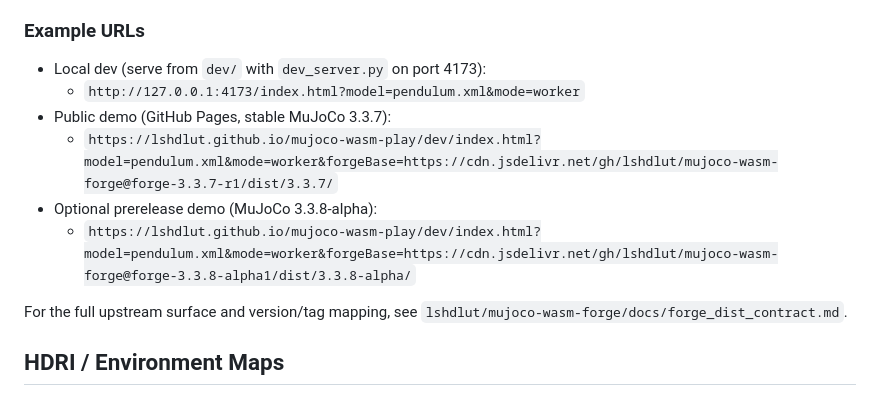
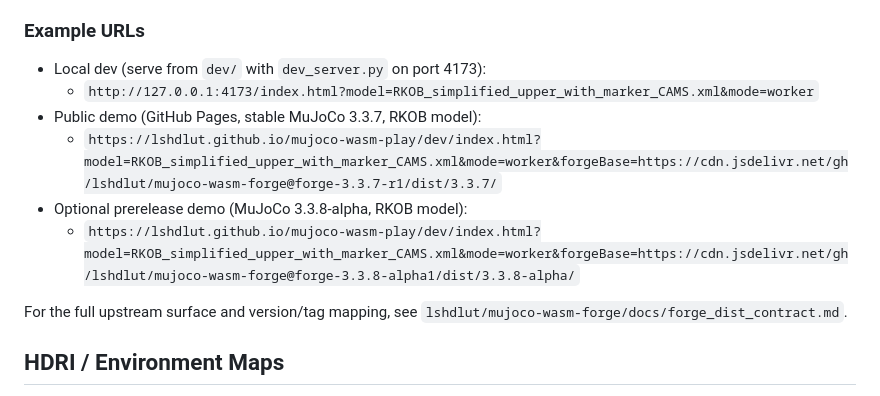
Before and after one commit to lshdlut/mujoco-wasm-play, a Markdown page: README.md, the part around the change. Drawn GitHub-style.

Commit message:
Use RKOB model in demo URLs

```diff
--- a/README.md
+++ b/README.md
@@ -18,11 +18,11 @@ Glue-layer and playground for consuming MuJoCo WASM artifacts produced by 'mujoc
 ### Example URLs
 
 - Local dev (serve from `dev/` with `dev_server.py` on port 4173):
-  - `http://127.0.0.1:4173/index.html?model=pendulum.xml&mode=worker`
-- Public demo (GitHub Pages, stable MuJoCo 3.3.7):
-  - `https://lshdlut.github.io/mujoco-wasm-play/dev/index.html?model=pendulum.xml&mode=worker&forgeBase=https://cdn.jsdelivr.net/gh/lshdlut/mujoco-wasm-forge@forge-3.3.7-r1/dist/3.3.7/`
-- Optional prerelease demo (MuJoCo 3.3.8-alpha):
-  - `https://lshdlut.github.io/mujoco-wasm-play/dev/index.html?model=pendulum.xml&mode=worker&forgeBase=https://cdn.jsdelivr.net/gh/lshdlut/mujoco-wasm-forge@forge-3.3.8-alpha1/dist/3.3.8-alpha/`
+  - `http://127.0.0.1:4173/index.html?model=RKOB_simplified_upper_with_marker_CAMS.xml&mode=worker`
+- Public demo (GitHub Pages, stable MuJoCo 3.3.7, RKOB model):
+  - `https://lshdlut.github.io/mujoco-wasm-play/dev/index.html?model=RKOB_simplified_upper_with_marker_CAMS.xml&mode=worker&forgeBase=https://cdn.jsdelivr.net/gh/lshdlut/mujoco-wasm-forge@forge-3.3.7-r1/dist/3.3.7/`
+- Optional prerelease demo (MuJoCo 3.3.8-alpha, RKOB model):
+  - `https://lshdlut.github.io/mujoco-wasm-play/dev/index.html?model=RKOB_simplified_upper_with_marker_CAMS.xml&mode=worker&forgeBase=https://cdn.jsdelivr.net/gh/lshdlut/mujoco-wasm-forge@forge-3.3.8-alpha1/dist/3.3.8-alpha/`
 
 For the full upstream surface and version/tag mapping, see `lshdlut/mujoco-wasm-forge/docs/forge_dist_contract.md`.
 
```
